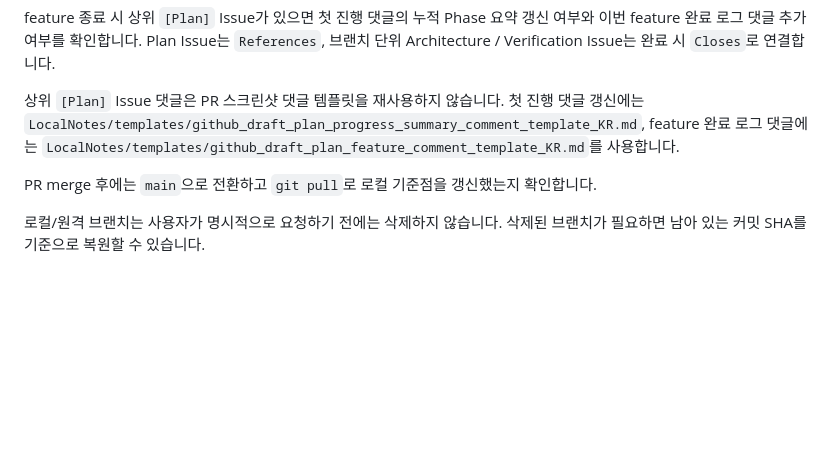
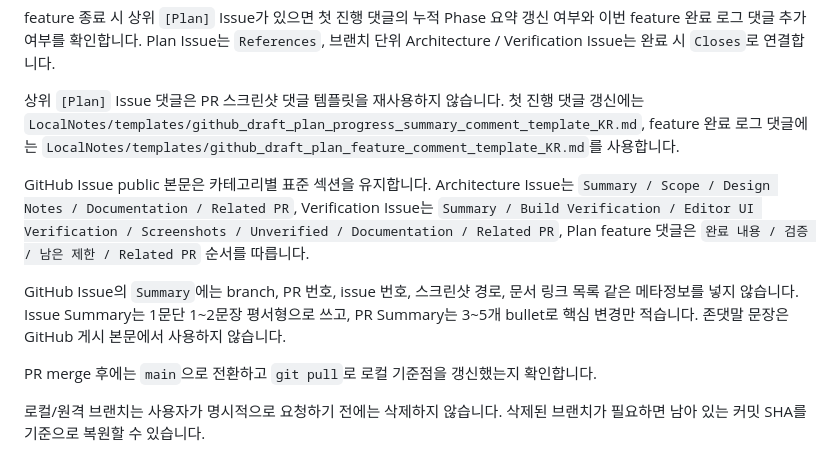
Before and after one commit to Razria93/Plugin_Portfolio_UE5.4, a Markdown page: AGENTS.md, the part around the change. Rendered like a GitHub page; blank space fills up the shorter version.

```diff
--- a/AGENTS.md
+++ b/AGENTS.md
@@ -96,6 +96,10 @@ feature 종료 시 상위 `[Plan]` Issue가 있으면 첫 진행 댓글의 누
 
 상위 `[Plan]` Issue 댓글은 PR 스크린샷 댓글 템플릿을 재사용하지 않습니다. 첫 진행 댓글 갱신에는 `LocalNotes/templates/github_draft_plan_progress_summary_comment_template_KR.md`, feature 완료 로그 댓글에는 `LocalNotes/templates/github_draft_plan_feature_comment_template_KR.md`를 사용합니다.
 
+GitHub Issue public 본문은 카테고리별 표준 섹션을 유지합니다. Architecture Issue는 `Summary / Scope / Design Notes / Documentation / Related PR`, Verification Issue는 `Summary / Build Verification / Editor UI Verification / Screenshots / Unverified / Documentation / Related PR`, Plan feature 댓글은 `완료 내용 / 검증 / 남은 제한 / Related PR` 순서를 따릅니다.
+
+GitHub Issue의 `Summary`에는 branch, PR 번호, issue 번호, 스크린샷 경로, 문서 링크 목록 같은 메타정보를 넣지 않습니다. Issue Summary는 1문단 1~2문장 평서형으로 쓰고, PR Summary는 3~5개 bullet로 핵심 변경만 적습니다. 존댓말 문장은 GitHub 게시 본문에서 사용하지 않습니다.
+
 PR merge 후에는 `main`으로 전환하고 `git pull`로 로컬 기준점을 갱신했는지 확인합니다.
 
 로컬/원격 브랜치는 사용자가 명시적으로 요청하기 전에는 삭제하지 않습니다. 삭제된 브랜치가 필요하면 남아 있는 커밋 SHA를 기준으로 복원할 수 있습니다.
```
Also changed, not shown: Docs/04_Governance/Documentation_Workflow_KR.md (+75 -0 lines).
